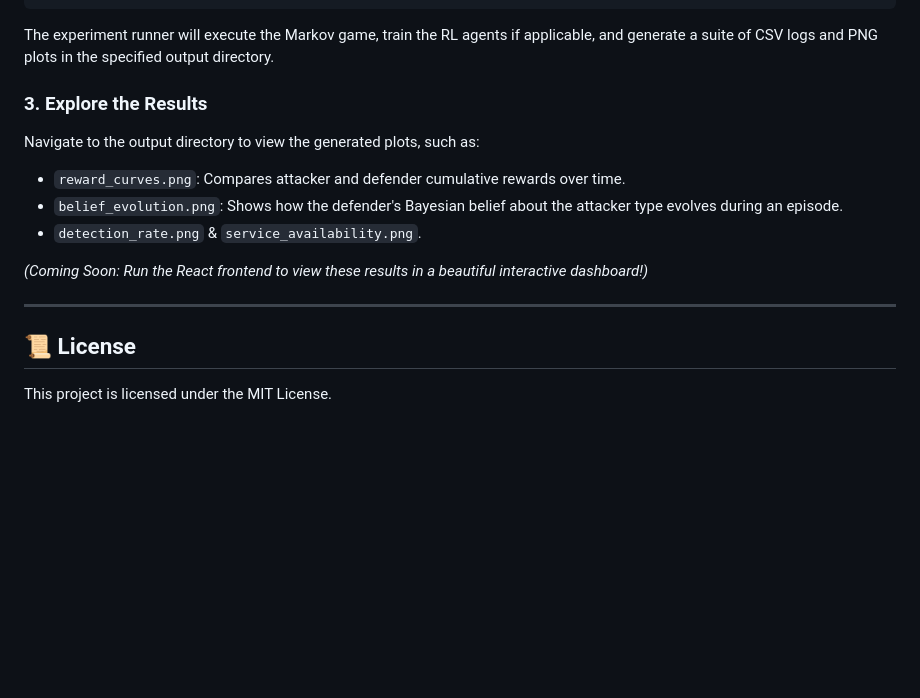
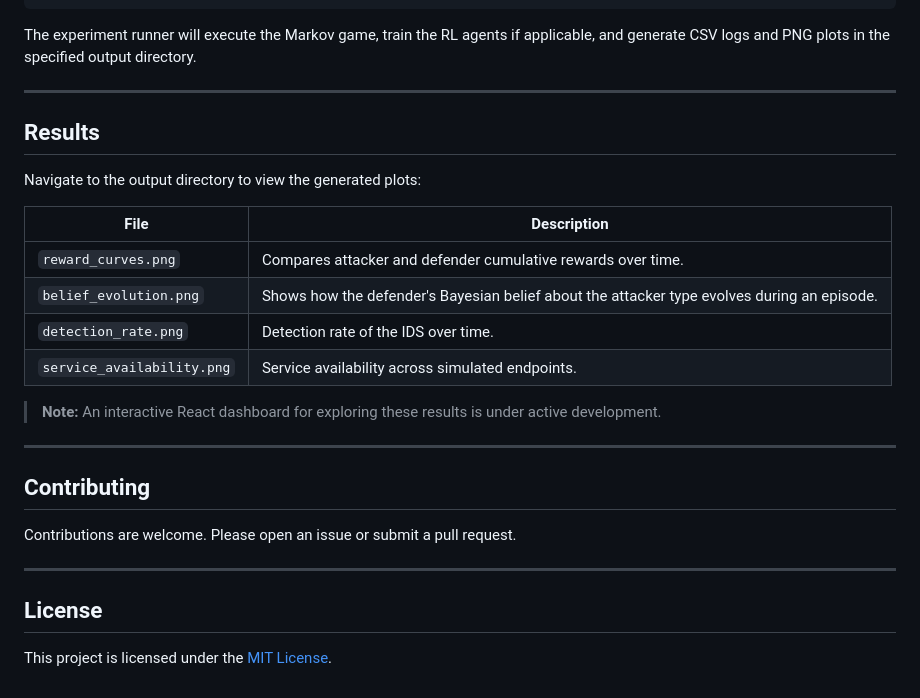
Before and after one commit to itssaideep/SecureMesh, a Markdown page: README.md, the part around one of its changes. GitHub-like rendering; blank space fills up the shorter version.

````diff
--- a/README.md
+++ b/README.md
@@ -65,19 +81,31 @@ python -m securemesh_testbed.experiments.run_experiment \
     --output securemesh_testbed/results/my_first_experiment
 ```
 
-The experiment runner will execute the Markov game, train the RL agents if applicable, and generate a suite of CSV logs and PNG plots in the specified output directory.
-
-### 3. Explore the Results
-
-Navigate to the output directory to view the generated plots, such as:
-- `reward_curves.png`: Compares attacker and defender cumulative rewards over time.
-- `belief_evolution.png`: Shows how the defender's Bayesian belief about the attacker type evolves during an episode.
-- `detection_rate.png` & `service_availability.png`.
-
-*(Coming Soon: Run the React frontend to view these results in a beautiful interactive dashboard!)*
+The experiment runner will execute the Markov game, train the RL agents if applicable, and generate CSV logs and PNG plots in the specified output directory.
 
 ---
 
-## 📜 License
+## Results
 
-This project is licensed under the MIT License.
+Navigate to the output directory to view the generated plots:
+
+| File | Description |
+|---|---|
+| `reward_curves.png` | Compares attacker and defender cumulative rewards over time. |
+| `belief_evolution.png` | Shows how the defender's Bayesian belief about the attacker type evolves during an episode. |
+| `detection_rate.png` | Detection rate of the IDS over time. |
+| `service_availability.png` | Service availability across simulated endpoints. |
+
+> **Note:** An interactive React dashboard for exploring these results is under active development.
+
+---
+
+## Contributing
+
+Contributions are welcome. Please open an issue or submit a pull request.
+
+---
+
+## License
+
+This project is licensed under the [MIT License](LICENSE).
````
Also changed, not shown: other parts of README.md (+44 -28 lines).
